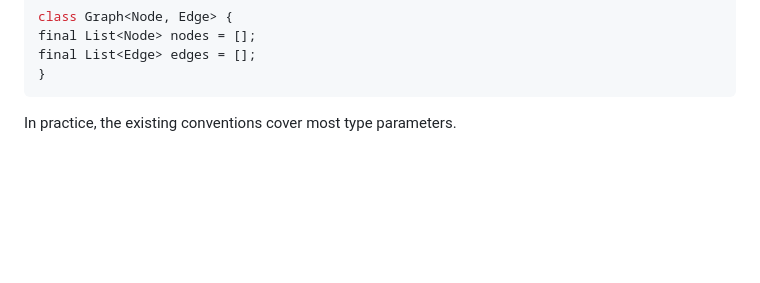
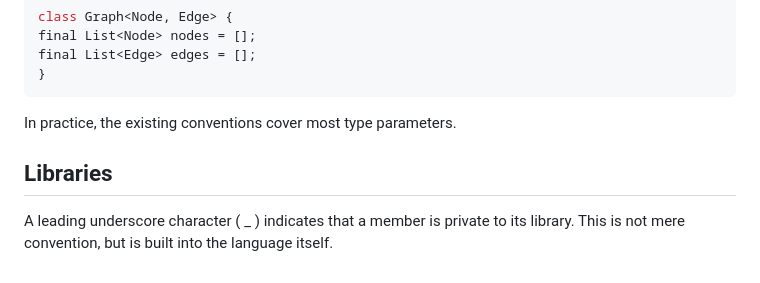
Before and after one commit to MuhammadBilalAkbar/naming_and_order_in_flutter, a Markdown page: README.md, the part around the change. Rendered like a GitHub page; blank space fills up the shorter version.

````diff
--- a/README.md
+++ b/README.md
@@ -287,3 +287,6 @@ final List<Edge> edges = [];
 }
 ```
 In practice, the existing conventions cover most type parameters.
+
+## Libraries
+A leading underscore character ( _ ) indicates that a member is private to its library. This is not mere convention, but is built into the language itself.
````
